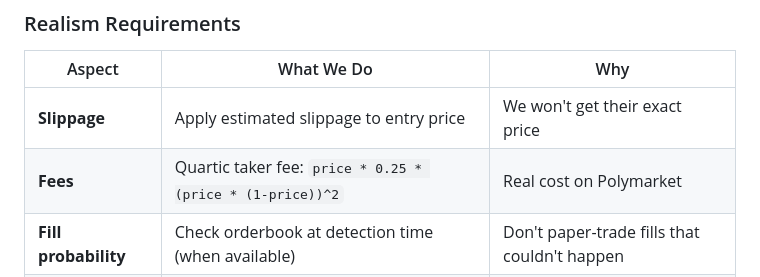
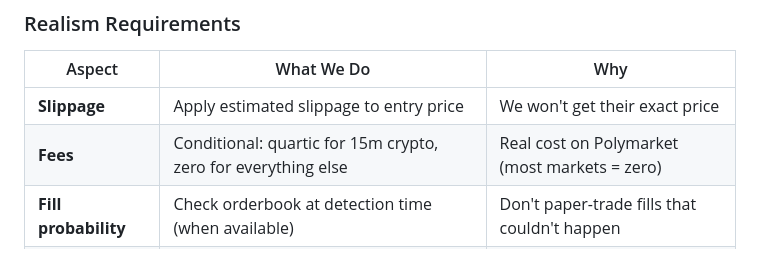
Before and after one commit to KSonny4/trader_evaluator, a Markdown page: docs/STRATEGY_BIBLE.md, the part around the change. Rendered like a GitHub page.

Commit message:
fix: Strategy Bible fees table row — clarify conditional (zero for most markets)

```diff
--- a/docs/STRATEGY_BIBLE.md
+++ b/docs/STRATEGY_BIBLE.md
@@ -155,7 +155,7 @@ Paper trading is a **proof system**, not a game. Every paper trade must answer:
 | Aspect | What We Do | Why |
 |--------|-----------|-----|
 | **Slippage** | Apply estimated slippage to entry price | We won't get their exact price |
-| **Fees** | Quartic taker fee: `price * 0.25 * (price * (1-price))^2` | Real cost on Polymarket |
+| **Fees** | Conditional: quartic for 15m crypto, zero for everything else | Real cost on Polymarket (most markets = zero) |
 | **Fill probability** | Check orderbook at detection time (when available) | Don't paper-trade fills that couldn't happen |
 | **Detection delay** | Record time delta: their trade timestamp vs our detection | Measure realistic lag |
 | **Copy fidelity** | Track: trades_we_copied / trades_they_made | If < 80%, paper PnL diverges from reality |
```
